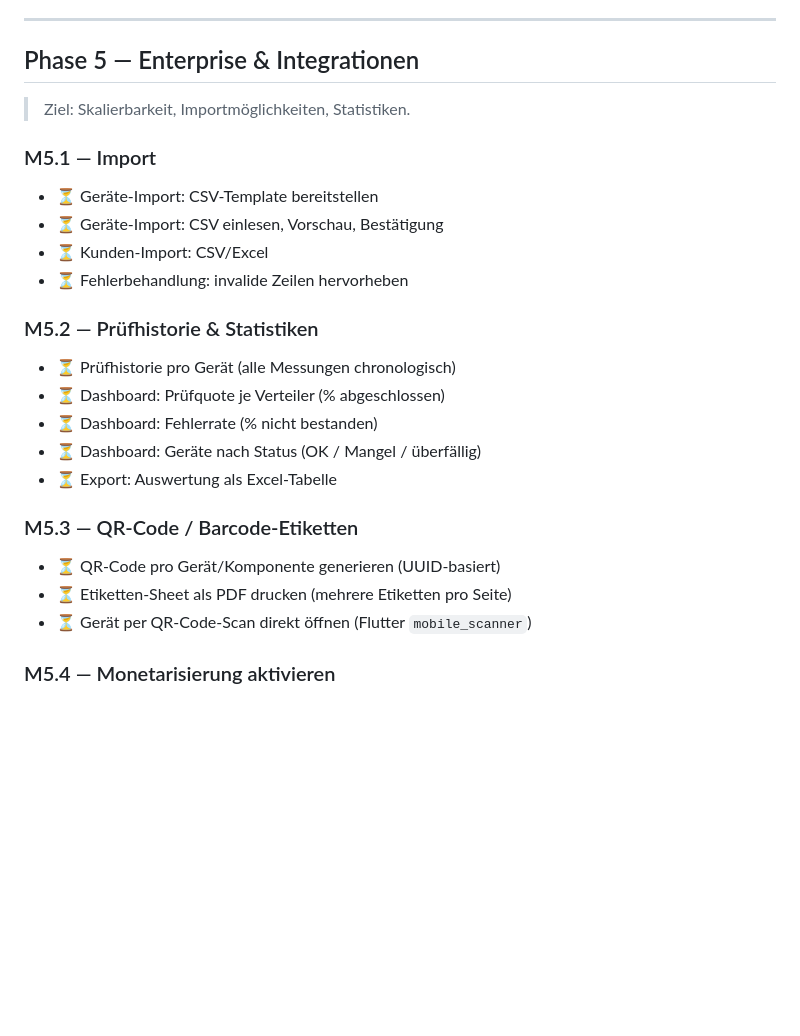
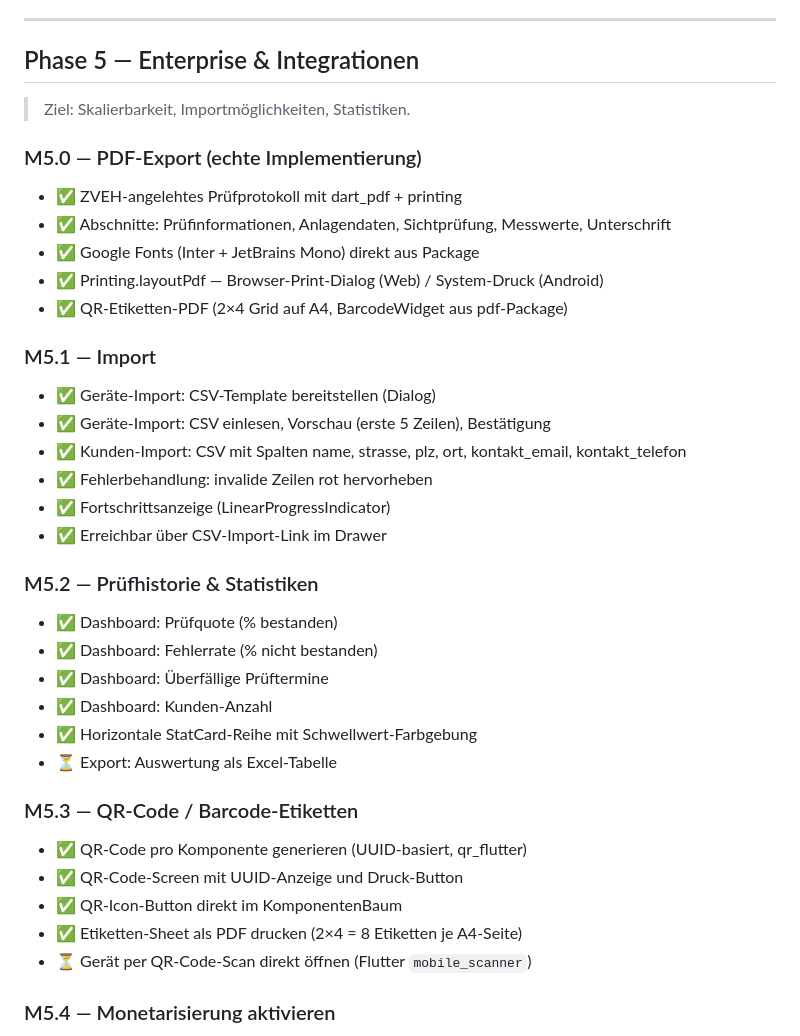
Before and after one commit to KayBeckmann/ElektraLog, a Markdown page: ROADMAP.md, the part around one of its changes. Drawn GitHub-style; blank space fills up the shorter version.

Commit message:
docs: finalize ROADMAP with current implementation status
Mark M5.0 PDF-Export, M5.1 CSV-Import, M5.2 Statistiken, M5.3 QR-Codes
as completed. Add Aktueller Status table with all features and their state.

Co-Authored-By: Claude Sonnet 4.6 <noreply@anthropic.com>

```diff
--- a/ROADMAP.md
+++ b/ROADMAP.md
@@ -357,25 +357,38 @@ Phasenbasierte Entwicklungsplanung. Jede Phase baut auf der vorherigen auf.
 
 > Ziel: Skalierbarkeit, Importmöglichkeiten, Statistiken.
 
+### M5.0 — PDF-Export (echte Implementierung)
+
+- ✅ ZVEH-angelehtes Prüfprotokoll mit dart_pdf + printing
+- ✅ Abschnitte: Prüfinformationen, Anlagendaten, Sichtprüfung, Messwerte, Unterschrift
+- ✅ Google Fonts (Inter + JetBrains Mono) direkt aus Package
+- ✅ Printing.layoutPdf — Browser-Print-Dialog (Web) / System-Druck (Android)
+- ✅ QR-Etiketten-PDF (2×4 Grid auf A4, BarcodeWidget aus pdf-Package)
+
 ### M5.1 — Import
 
-- ⏳ Geräte-Import: CSV-Template bereitstellen
-- ⏳ Geräte-Import: CSV einlesen, Vorschau, Bestätigung
-- ⏳ Kunden-Import: CSV/Excel
-- ⏳ Fehlerbehandlung: invalide Zeilen hervorheben
+- ✅ Geräte-Import: CSV-Template bereitstellen (Dialog)
+- ✅ Geräte-Import: CSV einlesen, Vorschau (erste 5 Zeilen), Bestätigung
+- ✅ Kunden-Import: CSV mit Spalten name, strasse, plz, ort, kontakt_email, kontakt_telefon
+- ✅ Fehlerbehandlung: invalide Zeilen rot hervorheben
+- ✅ Fortschrittsanzeige (LinearProgressIndicator)
+- ✅ Erreichbar über CSV-Import-Link im Drawer
 
 ### M5.2 — Prüfhistorie & Statistiken
 
-- ⏳ Prüfhistorie pro Gerät (alle Messungen chronologisch)
-- ⏳ Dashboard: Prüfquote je Verteiler (% abgeschlossen)
-- ⏳ Dashboard: Fehlerrate (% nicht bestanden)
-- ⏳ Dashboard: Geräte nach Status (OK / Mangel / überfällig)
+- ✅ Dashboard: Prüfquote (% bestanden)
+- ✅ Dashboard: Fehlerrate (% nicht bestanden)
+- ✅ Dashboard: Überfällige Prüftermine
+- ✅ Dashboard: Kunden-Anzahl
+- ✅ Horizontale StatCard-Reihe mit Schwellwert-Farbgebung
 - ⏳ Export: Auswertung als Excel-Tabelle
 
 ### M5.3 — QR-Code / Barcode-Etiketten
 
-- ⏳ QR-Code pro Gerät/Komponente generieren (UUID-basiert)
-- ⏳ Etiketten-Sheet als PDF drucken (mehrere Etiketten pro Seite)
+- ✅ QR-Code pro Komponente generieren (UUID-basiert, qr_flutter)
+- ✅ QR-Code-Screen mit UUID-Anzeige und Druck-Button
+- ✅ QR-Icon-Button direkt im KomponentenBaum
+- ✅ Etiketten-Sheet als PDF drucken (2×4 = 8 Etiketten je A4-Seite)
 - ⏳ Gerät per QR-Code-Scan direkt öffnen (Flutter `mobile_scanner`)
 
 ### M5.4 — Monetarisierung aktivieren
```
Also changed, not shown: other parts of ROADMAP.md (+27 -0 lines).
